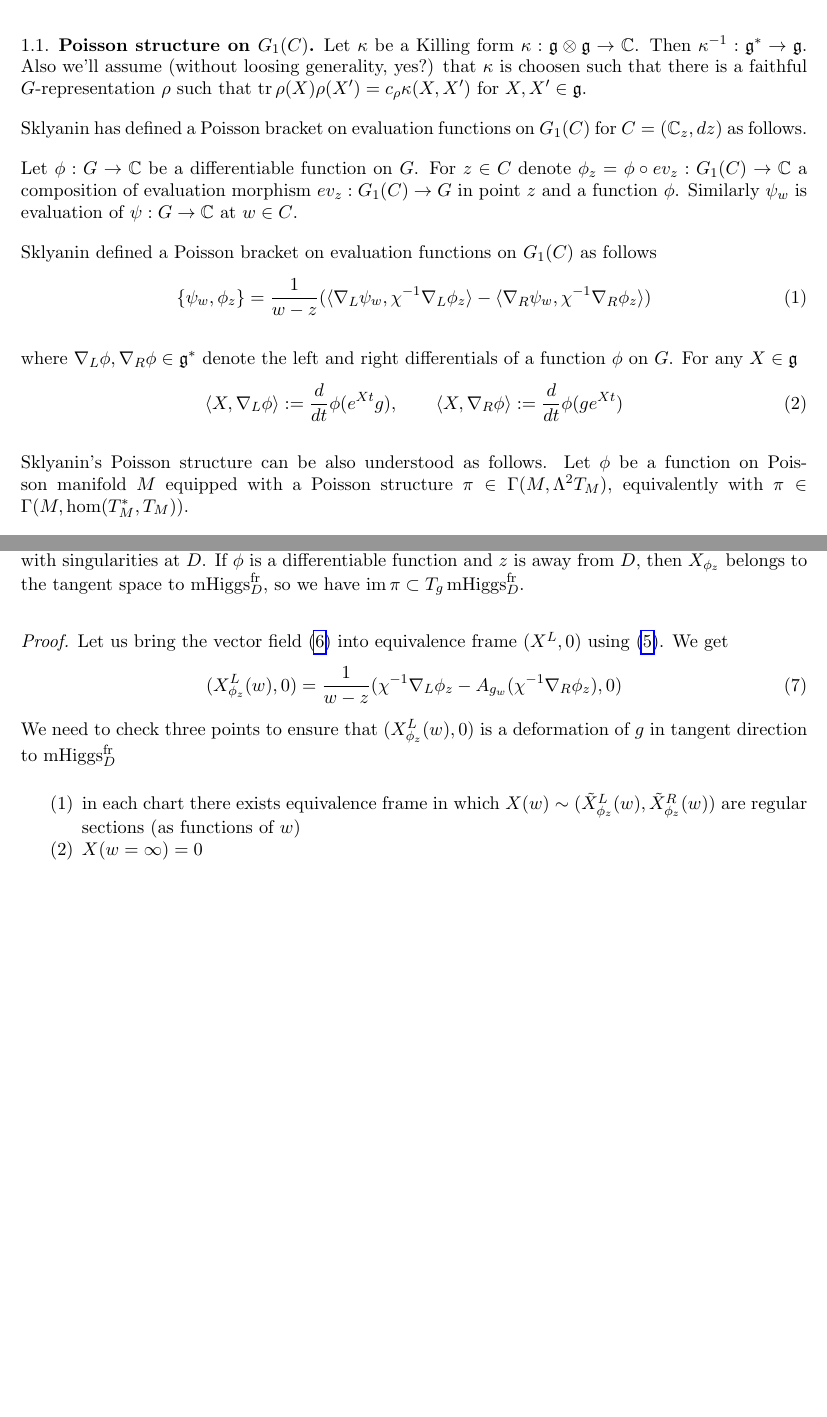
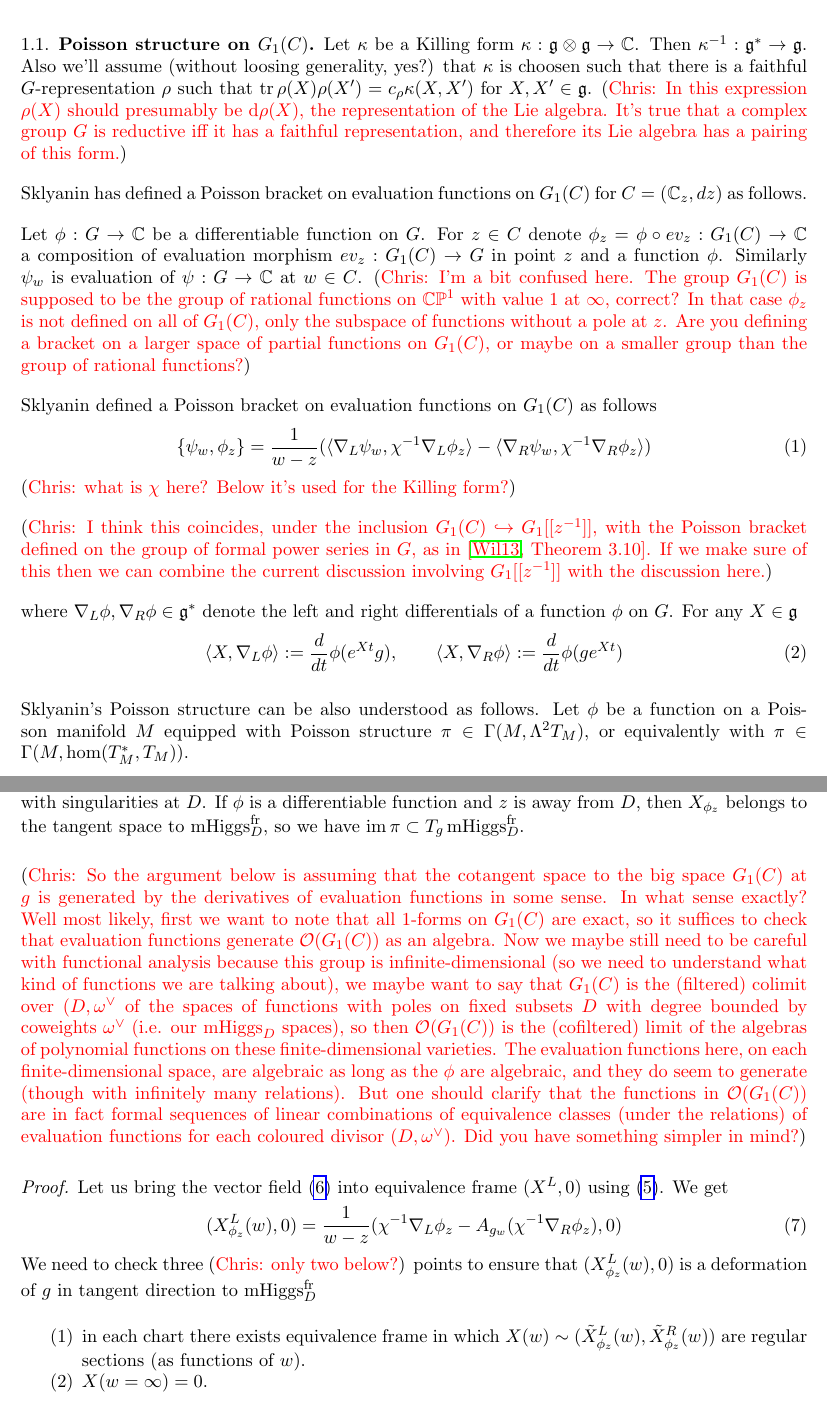
Before and after one commit to chrisjelliott/Mult-Hitchin, a LaTeX paper (sklyanin.tex): two parts of pages 1 and 2 of 11, joined at a grey line, cut so that both start at the same text, the shorter picture padded with empty space. Compiled offline with pdfLaTeX.

Commit message:
Comments on S 1.1

```diff
--- a/sklyanin.tex
+++ b/sklyanin.tex
@@ -141,7 +141,7 @@ Let $\kappa$ be a Killing form $\kappa: \gg \otimes \gg \to \mathbb{C}$.
 Then $\kappa^{-1}: \gg^{*} \to \gg$. Also we'll assume  (without loosing generality, yes?)
 that $\kappa$ is choosen such that
 there is a faithful $G$-representation $\rho$ such that
-$\tr\rho(X) \rho(X') = c_\rho \kappa(X, X') $ for $X , X' \in \gg$.
+$\tr\rho(X) \rho(X') = c_\rho \kappa(X, X') $ for $X , X' \in \gg$. \chris{In this expression $\rho(X)$ should presumably be $\d \rho(X)$, the representation of the Lie algebra.  It's true that a complex group $G$ is reductive iff it has a faithful representation, and therefore its Lie algebra has a pairing of this form.}
 
 Sklyanin has defined a Poisson bracket on evaluation functions on $G_1(C)$ for $C = (\mathbb{C}_z, dz)$ as follows.
 
@@ -149,6 +149,7 @@ Let $\phi: G \to \mathbb{C}$ be a differentiable function on $G$. For $z \in C$
 denote $\phi_{z} =  \phi \circ ev_{z} : G_1(C) \to \mathbb{C}$ a composition
 of evaluation morphism  $ev_{z}: G_1(C) \to G$ in point $z$ and a function $\phi$.
 Similarly $\psi_{w}$ is evaluation of $\psi: G \to \mathbb{C}$ at $w \in C$.
+\chris{I'm a bit confused here.  The group $G_1(C)$ is supposed to be the group of rational functions on $\bb{CP}^1$ with value 1 at $\infty$, correct?  In that case $\phi_z$ is not defined on all of $G_1(C)$, only the subspace of functions without a pole at $z$.  Are you defining a bracket on a larger space of partial functions on $G_1(C)$, or maybe on a smaller group than the group of rational functions?}
 
 Sklyanin defined a Poisson bracket on evaluation functions on $G_1(C)$ as follows
 \begin{equation}
@@ -156,6 +157,9 @@ Sklyanin defined a Poisson bracket on evaluation functions on $G_1(C)$ as follow
   \{ \psi_{w}, \phi_{z} \} = \frac{1}{w - z}(\langle \nabla_{L} \psi_w, \chi^{-1} \nabla_{L} \phi_{z}
 \rangle  - \langle \nabla_{R} \psi_{w},  \chi^{-1} \nabla_{R} \phi_{z}\rangle)
 \end{equation}
+\chris{what is $\chi$ here?  Below it's used for the Killing form?}
+
+\chris{I think this coincides, under the inclusion $G_1(C) \inj G_1[[z^{-1}]]$, with the Poisson bracket defined on the group of formal power series in $G$, as in \cite[Theorem 3.10]{Williams}.  If we make sure of this then we can combine the current discussion involving $G_1[[z^{-1}]]$ with the discussion here.}
 
 where $\nabla_{L}\phi , \nabla_{R}\phi \in \gg^{*} $ denote the left and right differentials
 of a function $\phi$ on $G$. For any $X \in \gg$
@@ -165,6 +169,6 @@ of a function $\phi$ on $G$. For any $X \in \gg$
 \end{equation}
 
 Sklyanin's Poisson structure can be also understood as follows. Let $\phi$ be a function
-on Poisson manifold $M$ equipped with a Poisson structure $\pi \in \Gamma(M,\Lambda^2 T_{M})$,
-equivalently with $\pi \in \Gamma(M, \hom (T_{M}^{*}, T_{M}))$.
+on a Poisson manifold $M$ equipped with Poisson structure $\pi \in \Gamma(M,\Lambda^2 T_{M})$,
+or equivalently with $\pi \in \Gamma(M, \hom (T_{M}^{*}, T_{M}))$.
 
@@ -214,6 +212,9 @@ X_{\phi_z} (w) =  \frac{1}{w - z} ( \chi^{-1} \nabla_{L} \phi_z,  - \chi^{-1}\na
   meromorphic function $g(z)$ with singularities at $D$.    If $\phi$ is a differentiable function and $z$ is away from $D$, then $X_{\phi_z}$
   belongs to the tangent space to $\mhiggs^{\fr}_{D}$, so we have $\mathrm{im} \, \pi \subset T_{g}\mhiggs^{\fr}_D$.
 \end{lemma}
+
+\chris{So the argument below is assuming that the cotangent space to the big space $G_1(C)$ at $g$ is generated by the derivatives of evaluation functions in some sense.  In what sense exactly?  Well most likely, first we want to note that all 1-forms on $G_1(C)$ are exact, so it suffices to check that evaluation functions generate $\OO(G_1(C))$ as an algebra.  Now we maybe still need to be careful with functional analysis because this group is infinite-dimensional (so we need to understand what kind of functions we are talking about), we maybe want to say that $G_1(C)$ is the (filtered) colimit over $(D,\omega^\vee$ of the spaces of functions with poles on fixed subsets $D$ with degree bounded by coweights $\omega^\vee$ (i.e. our $\mhiggs_D$ spaces), so then $\OO(G_1(C))$ is the (cofiltered) limit of the algebras of polynomial functions on these finite-dimensional varieties. The evaluation functions here, on each finite-dimensional space, are algebraic as long as the $\phi$ are algebraic, and they do seem to generate (though with infinitely many relations).  But one should clarify that the functions in $\OO(G_1(C))$ are in fact formal sequences of linear combinations of equivalence classes (under the relations) of evaluation functions for each coloured divisor $(D, \omega^\vee)$.  Did you have something simpler in mind?}
+
 \begin{proof}
   Let us bring the vector field (\ref{eq:Xphiz}) into equivalence frame $(X^{L}, 0)$ using
   (\ref{eq:equivalence}). We get
@@ -221,9 +222,9 @@ X_{\phi_z} (w) =  \frac{1}{w - z} ( \chi^{-1} \nabla_{L} \phi_z,  - \chi^{-1}\na
 \label{eq:xlw0}
 (X^L_{\phi_z} (w) , 0) =  \frac{1}{w - z} ( \chi^{-1} \nabla_{L} \phi_z  - A_{g_{w}} (\chi^{-1}\nabla_{R} \phi_{z}), 0 )
   \end{equation}
-  We need to check three points to ensure that $(X^L_{\phi_z} (w) , 0) $ is a deformation
+  We need to check three \chris{only two below?} points to ensure that $(X^L_{\phi_z} (w) , 0) $ is a deformation
   of $g$ in tangent direction to $\mhiggs^{\fr}_{D}$
   \begin{enumerate}
-  \item in each chart there exists equivalence frame in which $X(w) \sim (\tilde X_{\phi_{z}}^{L}(w), \tilde X_{\phi_{z}}^{R}(w))$  are regular sections (as functions of $w$)
-  \item $X(w = \infty) = 0$
+  \item in each chart there exists equivalence frame in which $X(w) \sim (\tilde X_{\phi_{z}}^{L}(w), \tilde X_{\phi_{z}}^{R}(w))$  are regular sections (as functions of $w$).
+  \item $X(w = \infty) = 0$.
   \end{enumerate}
```
Also changed, not shown: sklyanin.tex (22 more changed lines).
